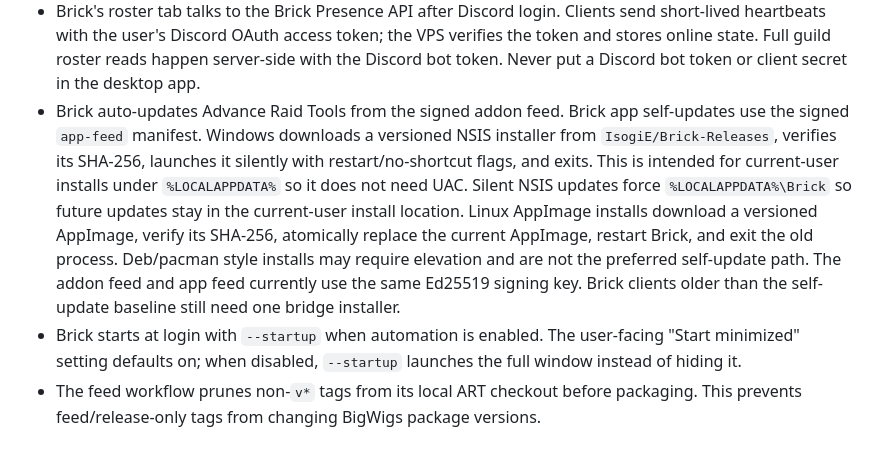
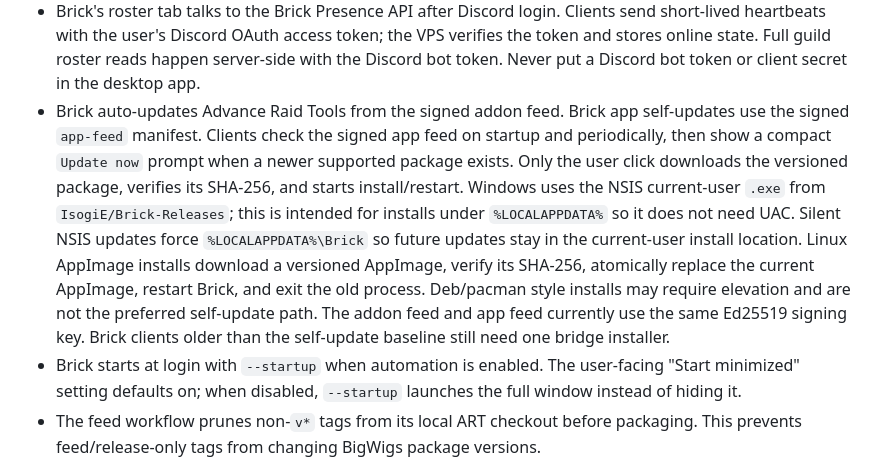
Before and after one commit to IsogiE/Brick, a Markdown page: AGENTS.md, the part around the change. GitHub-like rendering.

```diff
--- a/AGENTS.md
+++ b/AGENTS.md
@@ -48,7 +48,7 @@ Before syncing the addon, Brick requires Discord OAuth login. It uses the public
 - Public Brick app releases require repo variable `BRICK_DISCORD_CLIENT_ID` for the Discord login app. The Advance guild and allowed role IDs are built into the client, with build-time env overrides available if they ever change.
 - Public Brick app releases require repo variable `BRICK_PRESENCE_API_URL` for the roster/online-status service. The current production endpoint is `https://brick.lusaggo.com`.
 - Brick's roster tab talks to the Brick Presence API after Discord login. Clients send short-lived heartbeats with the user's Discord OAuth access token; the VPS verifies the token and stores online state. Full guild roster reads happen server-side with the Discord bot token. Never put a Discord bot token or client secret in the desktop app.
-- Brick auto-updates Advance Raid Tools from the signed addon feed. Brick app self-updates use the signed `app-feed` manifest. Windows downloads a versioned NSIS installer from `IsogiE/Brick-Releases`, verifies its SHA-256, launches it silently with restart/no-shortcut flags, and exits. This is intended for current-user installs under `%LOCALAPPDATA%` so it does not need UAC. Silent NSIS updates force `%LOCALAPPDATA%\Brick` so future updates stay in the current-user install location. Linux AppImage installs download a versioned AppImage, verify its SHA-256, atomically replace the current AppImage, restart Brick, and exit the old process. Deb/pacman style installs may require elevation and are not the preferred self-update path. The addon feed and app feed currently use the same Ed25519 signing key. Brick clients older than the self-update baseline still need one bridge installer.
+- Brick auto-updates Advance Raid Tools from the signed addon feed. Brick app self-updates use the signed `app-feed` manifest. Clients check the signed app feed on startup and periodically, then show a compact `Update now` prompt when a newer supported package exists. Only the user click downloads the versioned package, verifies its SHA-256, and starts install/restart. Windows uses the NSIS current-user `.exe` from `IsogiE/Brick-Releases`; this is intended for installs under `%LOCALAPPDATA%` so it does not need UAC. Silent NSIS updates force `%LOCALAPPDATA%\Brick` so future updates stay in the current-user install location. Linux AppImage installs download a versioned AppImage, verify its SHA-256, atomically replace the current AppImage, restart Brick, and exit the old process. Deb/pacman style installs may require elevation and are not the preferred self-update path. The addon feed and app feed currently use the same Ed25519 signing key. Brick clients older than the self-update baseline still need one bridge installer.
 - Brick starts at login with `--startup` when automation is enabled. The user-facing "Start minimized" setting defaults on; when disabled, `--startup` launches the full window instead of hiding it.
 - The feed workflow prunes non-`v*` tags from its local ART checkout before packaging. This prevents feed/release-only tags from changing BigWigs package versions.
 - Current BigWigs packager pin: `20a3713ec537df54db5c0d8b4822d88ee63c70e8`; `release.sh` SHA-256: `49bcf94d977478a6f18ead7f0285f193853bf1f9a23ba7d84d08b979d802a734`.
```
Also changed, not shown: README.md (+1 -1 lines).
